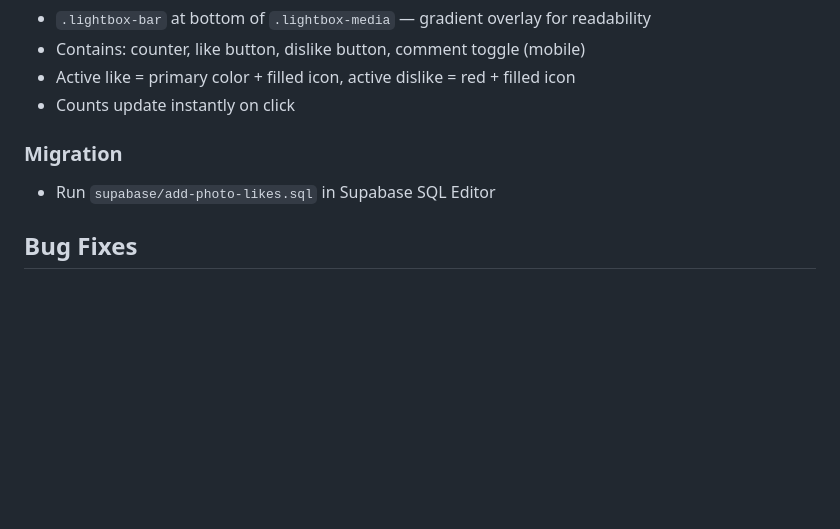
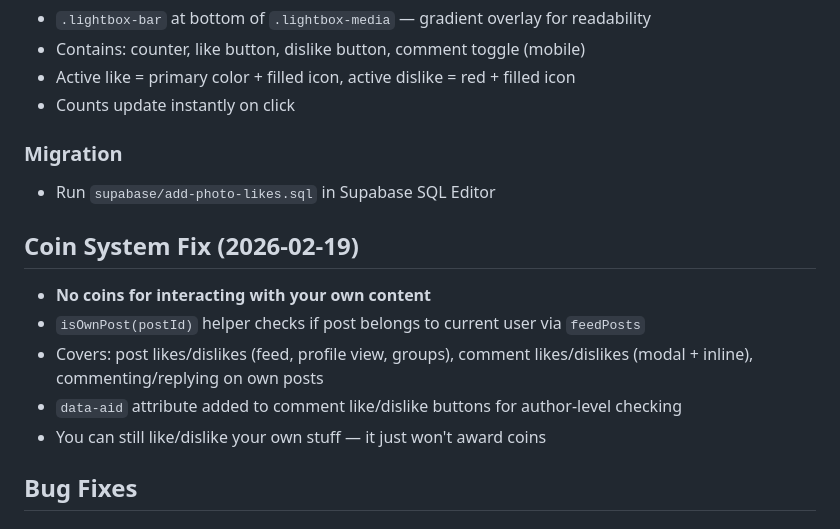
Before and after one commit to jasonanddanem-sketch/Online, a Markdown page: NOTES.md, the part around the change. Rendered like a GitHub page; blank space fills up the shorter version.

Commit message:
Update NOTES.md with coin system fix
Co-Authored-By: Claude Opus 4.6 <noreply@anthropic.com>

```diff
--- a/NOTES.md
+++ b/NOTES.md
@@ -112,6 +112,13 @@
 ### Migration
 - Run `supabase/add-photo-likes.sql` in Supabase SQL Editor
 
+## Coin System Fix (2026-02-19)
+- **No coins for interacting with your own content**
+- `isOwnPost(postId)` helper checks if post belongs to current user via `feedPosts`
+- Covers: post likes/dislikes (feed, profile view, groups), comment likes/dislikes (modal + inline), commenting/replying on own posts
+- `data-aid` attribute added to comment like/dislike buttons for author-level checking
+- You can still like/dislike your own stuff — it just won't award coins
+
 ## Bug Fixes
 
 ### Tablet/iPad swipe jumping to wrong category (fixed 2026-02-19)
```
